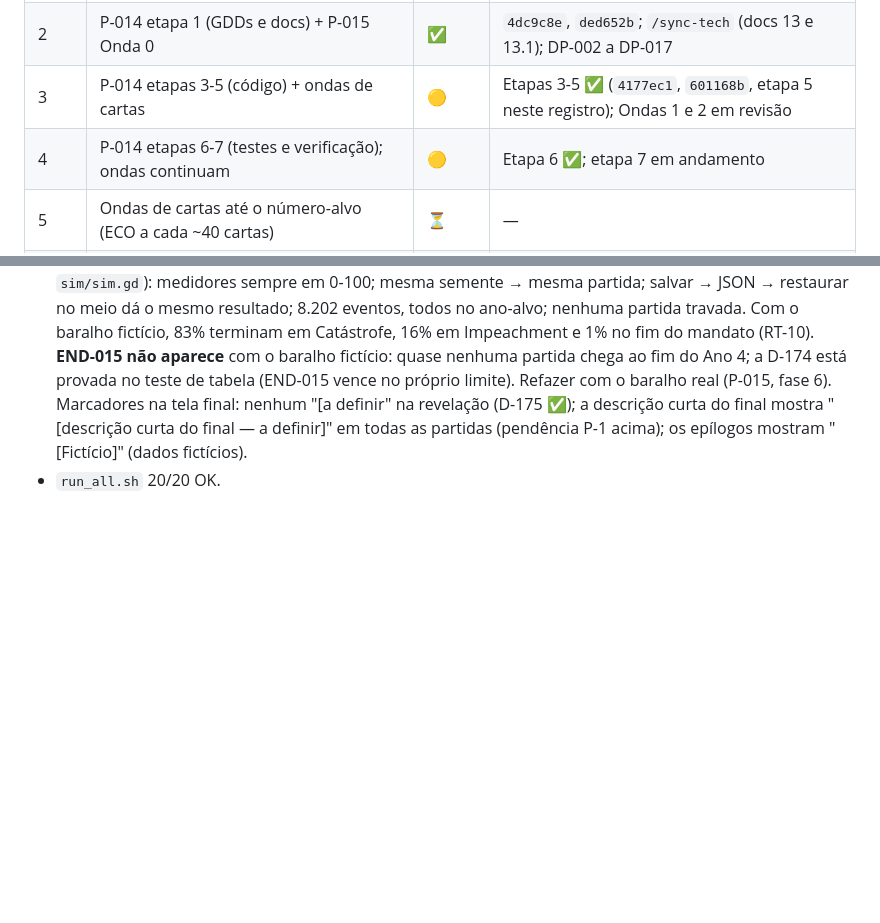
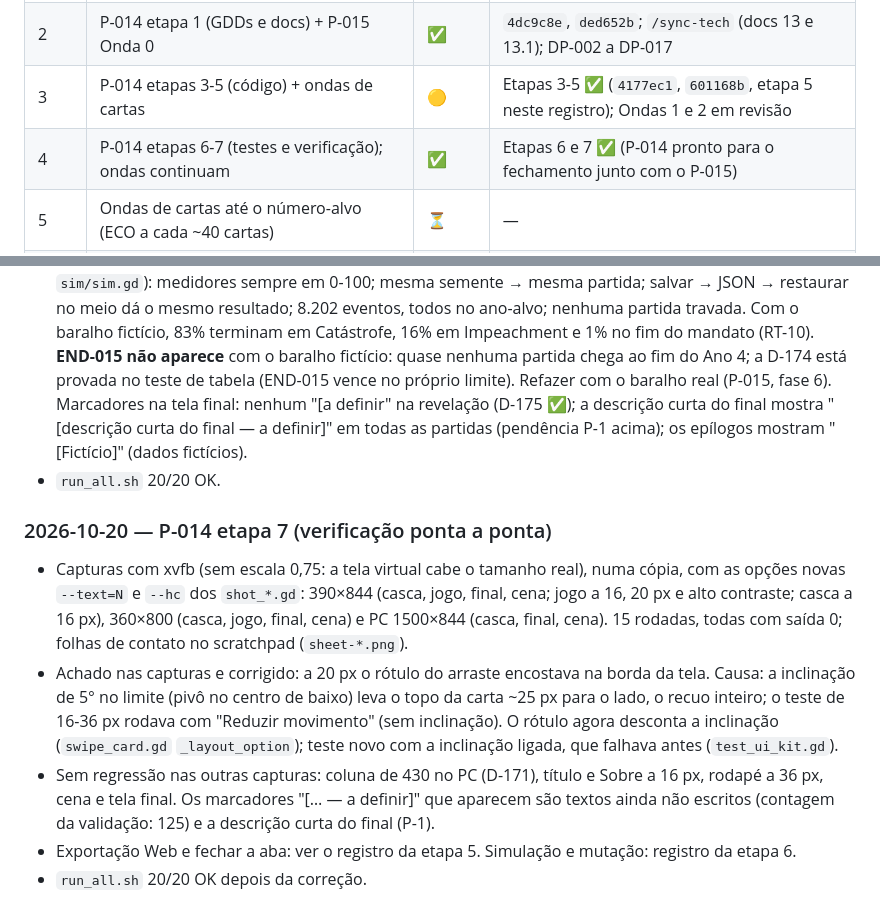
Before and after one commit to matix0/o-planalto, a Markdown page: gestao/execucao-p014-p015.md, 2 parts joined by grey strips. GitHub-like rendering; blank space fills up the shorter version.

Commit message:
docs(gestao): etapa 7 do P-014 no diário e no plano
Co-Authored-By: Claude Opus 5.5 <noreply@anthropic.com>
Claude-Session: https://claude.ai/code/session_016p4UsQj1qRUZFyrpYUxaET

```diff
--- a/gestao/execucao-p014-p015.md
+++ b/gestao/execucao-p014-p015.md
@@ -12,7 +12,7 @@
 | 1 | P-014 etapa 2 — `/validate-cards` (opção ≤ 25 caracteres, `quem_fala`) | ✅ | `game_data.gd`, `test_data.gd`, `validate-cards.md`; DP-001; 18/18 testes |
 | 2 | P-014 etapa 1 (GDDs e docs) + P-015 Onda 0 | ✅ | `4dc9c8e`, `ded652b`; `/sync-tech` (docs 13 e 13.1); DP-002 a DP-017 |
 | 3 | P-014 etapas 3-5 (código) + ondas de cartas | 🟡 | Etapas 3-5 ✅ (`4177ec1`, `601168b`, etapa 5 neste registro); Ondas 1 e 2 em revisão |
-| 4 | P-014 etapas 6-7 (testes e verificação); ondas continuam | 🟡 | Etapa 6 ✅; etapa 7 em andamento |
+| 4 | P-014 etapas 6-7 (testes e verificação); ondas continuam | ✅ | Etapas 6 e 7 ✅ (P-014 pronto para o fechamento junto com o P-015) |
 | 5 | Ondas de cartas até o número-alvo (ECO a cada ~40 cartas) | ⏳ | — |
 | 6 | P-015 migração para `jogo/data/` + simulação do ECO com o baralho real | ⏳ | — |
 | 7 | Verificação final e entrega ao PO | ⏳ | — |
@@ -79,3 +79,10 @@
 - Mutação de 1 unidade em cada número de `endings.json` e `balance.json` (script no scratchpad, `qa/mutate.py`, testes rápidos): antes, 5/115 e 36/79 mortas; agora, 115/115 e 79/79 (100%). Só com os testes de comportamento (sem conferir dados = tabela): 102/115 e 77/79; as 15 que sobram não mudam o jogo (o "= 0" das 7 Catástrofes, que vem do `meters.json`; os 6 valores de Captura, que o carregador troca pelo do `balance.json`; o máximo 100 do nível Aliado).
 - Simulação headless de 2.116 partidas pelo `GameFlow` (23 perfis: aleatório, sempre A, sempre B, cuidadoso, afundar o Capital, populista, populista com piso, máximo e mínimo de cada medidor; script no scratchpad, `sim/sim.gd`): medidores sempre em 0-100; mesma semente → mesma partida; salvar → JSON → restaurar no meio dá o mesmo resultado; 8.202 eventos, todos no ano-alvo; nenhuma partida travada. Com o baralho fictício, 83% terminam em Catástrofe, 16% em Impeachment e 1% no fim do mandato (RT-10). **END-015 não aparece** com o baralho fictício: quase nenhuma partida chega ao fim do Ano 4; a D-174 está provada no teste de tabela (END-015 vence no próprio limite). Refazer com o baralho real (P-015, fase 6). Marcadores na tela final: nenhum "[a definir" na revelação (D-175 ✅); a descrição curta do final mostra "[descrição curta do final — a definir]" em todas as partidas (pendência P-1 acima); os epílogos mostram "[Fictício]" (dados fictícios).
 - `run_all.sh` 20/20 OK.
+
+### 2026-10-20 — P-014 etapa 7 (verificação ponta a ponta)
+- Capturas com xvfb (sem escala 0,75: a tela virtual cabe o tamanho real), numa cópia, com as opções novas `--text=N` e `--hc` dos `shot_*.gd`: 390×844 (casca, jogo, final, cena; jogo a 16, 20 px e alto contraste; casca a 16 px), 360×800 (casca, jogo, final, cena) e PC 1500×844 (casca, final, cena). 15 rodadas, todas com saída 0; folhas de contato no scratchpad (`sheet-*.png`).
+- Achado nas capturas e corrigido: a 20 px o rótulo do arraste encostava na borda da tela. Causa: a inclinação de 5° no limite (pivô no centro de baixo) leva o topo da carta ~25 px para o lado, o recuo inteiro; o teste de 16-36 px rodava com "Reduzir movimento" (sem inclinação). O rótulo agora desconta a inclinação (`swipe_card.gd` `_layout_option`); teste novo com a inclinação ligada, que falhava antes (`test_ui_kit.gd`).
+- Sem regressão nas outras capturas: coluna de 430 no PC (D-171), título e Sobre a 16 px, rodapé a 36 px, cena e tela final. Os marcadores "[… — a definir]" que aparecem são textos ainda não escritos (contagem da validação: 125) e a descrição curta do final (P-1).
+- Exportação Web e fechar a aba: ver o registro da etapa 5. Simulação e mutação: registro da etapa 6.
+- `run_all.sh` 20/20 OK depois da correção.
```
Also changed, not shown: gestao/plano-de-acao.md (+1 -1 lines).
